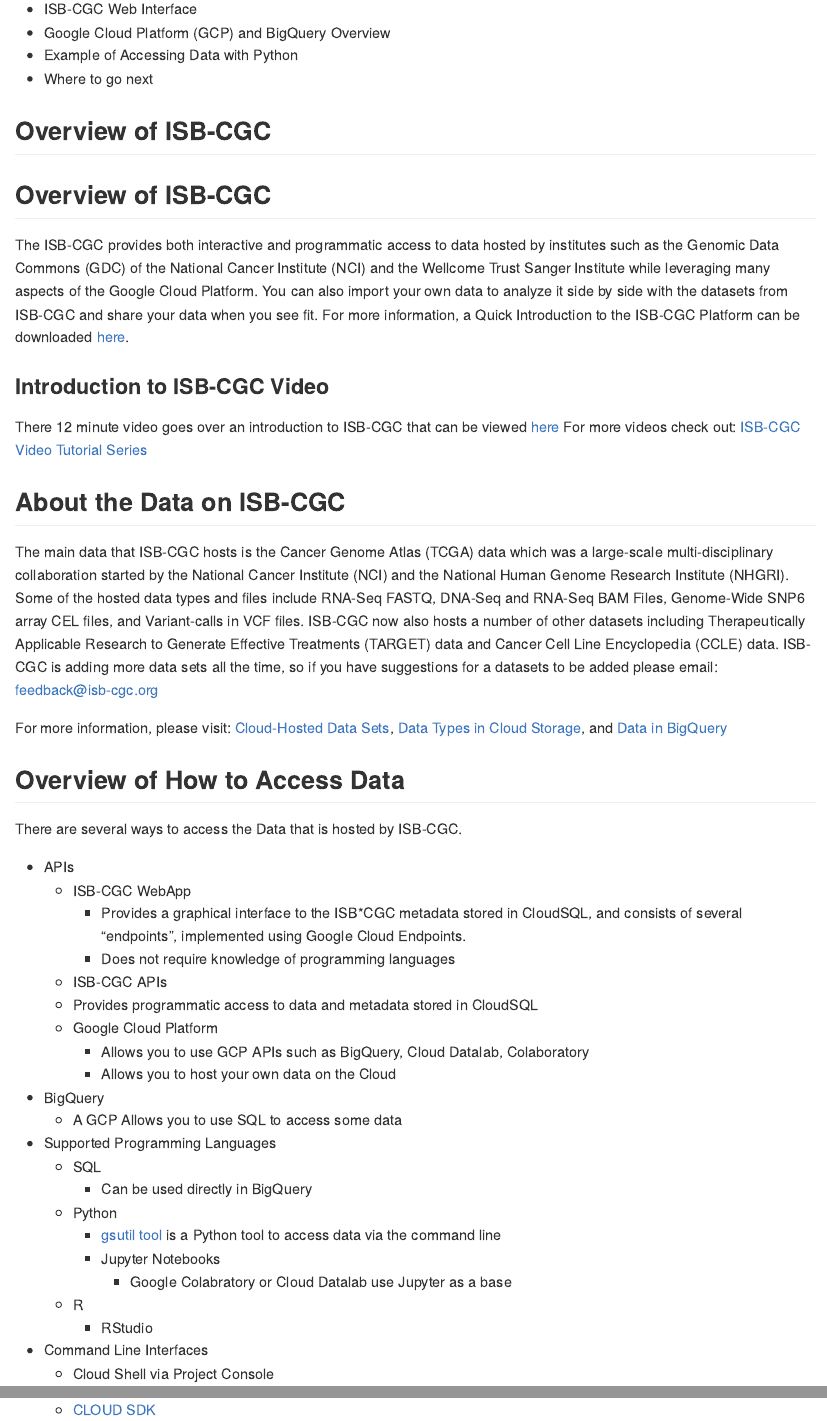
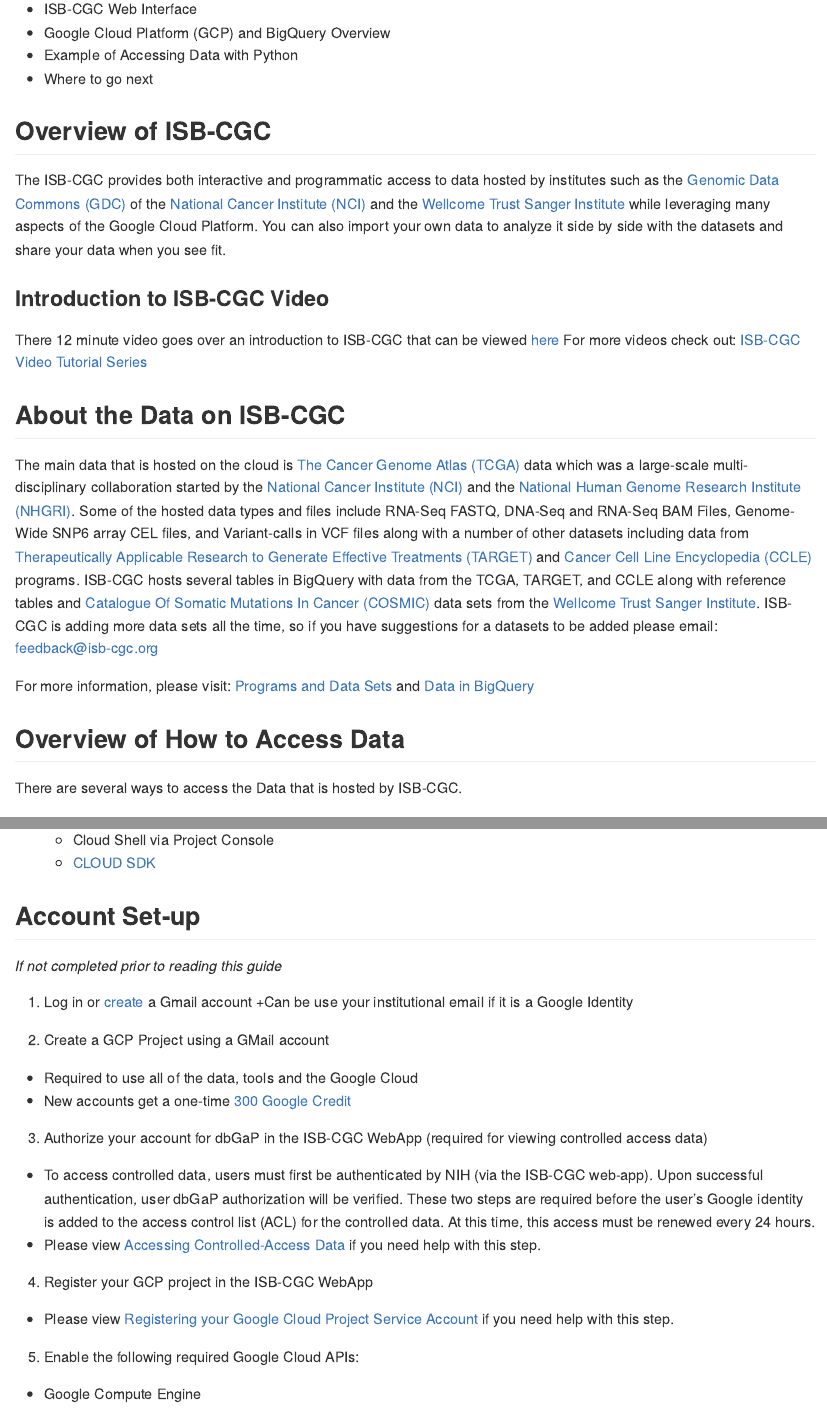
Before and after one commit to rpatil524/Community-Notebooks, an R Markdown document (Notebooks/Quick_Start_Guide_for_ISB-CGC.Rmd): the page in a window 1100 px wide, from 930 px down, and a second part further down, joined at a grey line. Rendered offline with R 4.5, knitr and Pandoc, with nearby package versions; some code elsewhere in the file could not run offline; long lines of code are wrapped.

Commit message:
Update links and a wording

```diff
--- a/Notebooks/Quick_Start_Guide_for_ISB-CGC.Rmd
+++ b/Notebooks/Quick_Start_Guide_for_ISB-CGC.Rmd
@@ -37,31 +37,17 @@
 * Where to go next
 
 ## Overview of ISB-CGC
-## Overview of ISB-CGC
 The ISB-CGC provides both interactive and programmatic access to
-data hosted by institutes such as the Genomic Data Commons (GDC) of the National Cancer
-Institute (NCI) and the Wellcome Trust Sanger Institute while leveraging many aspects of the Google
-Cloud Platform. You can also import your own data to analyze it side by side with the datasets from ISB-CGC and share your data when you see fit. For more information, a Quick Introduction to the ISB-CGC Platform can be downloaded [here](https://github.com/isb-cgc/readthedocs/raw/master/docs/include/workshop-intro-Aug2016.pdf).
+data hosted by institutes such as the [Genomic Data Commons (GDC)](https://gdc.cancer.gov/) of the [National Cancer Institute (NCI)](https://www.cancer.gov/) and the [Wellcome Trust Sanger Institute](https://www.sanger.ac.uk/) while leveraging many aspects of the Google Cloud Platform. You can also import your own data to analyze it side by side with the datasets and share your data when you see fit.
 
 ### Introduction to ISB-CGC Video
 There 12 minute video goes over an introduction to ISB-CGC that can be viewed [here](https://www.youtube.com/watch?v=RQsLKDTciWk) For more videos check out: [ISB-CGC Video Tutorial Series](https://isb-cgc.appspot.com/videotutorials/)
 
 ## About the Data on ISB-CGC
-The main data that ISB-CGC hosts is the Cancer Genome Atlas (TCGA) data which was a large-scale multi-disciplinary collaboration started by the National Cancer Institute (NCI) and the National Human Genome Research Institute (NHGRI). Some of the hosted data types and files include RNA-Seq FASTQ, DNA-Seq and RNA-Seq BAM Files, Genome-Wide SNP6 array CEL files, and Variant-calls in VCF files. ISB-CGC now also hosts a number of other datasets including Therapeutically Applicable Research to Generate Effective Treatments (TARGET) data and Cancer Cell Line Encyclopedia (CCLE) data. ISB-CGC is adding more data sets all the time, so if you have suggestions for a datasets to be added please email: [feedback@isb-cgc.org](mailto:feedback@isb-cgc.org)
+The main data that is hosted on the cloud is [The Cancer Genome Atlas (TCGA)](https://www.cancer.gov/about-nci/organization/ccg/research/structural-genomics/tcga) data which was a large-scale multi-disciplinary collaboration started by the [National Cancer Institute (NCI)](https://www.cancer.gov/) and the [National Human Genome Research Institute (NHGRI)](https://www.genome.gov/). Some of the hosted data types and files include RNA-Seq FASTQ, DNA-Seq and RNA-Seq BAM Files, Genome-Wide SNP6 array CEL files, and Variant-calls in VCF files along with a number of other datasets including data from [Therapeutically Applicable Research to Generate Effective Treatments (TARGET)](https://ocg.cancer.gov/programs/target) and [Cancer Cell Line Encyclopedia (CCLE)](https://depmap.org/portal/ccle/) programs. ISB-CGC hosts several tables in BigQuery with data from the TCGA, TARGET, and CCLE along with reference tables and [Catalogue Of Somatic Mutations In Cancer (COSMIC)](https://cancer.sanger.ac.uk/cosmic) data sets from the [Wellcome Trust Sanger Institute](https://www.sanger.ac.uk/). ISB-CGC is adding more data sets all the time, so if you have suggestions for a datasets to be added please email: [feedback@isb-cgc.org](mailto:feedback@isb-cgc.org)
 
-For more information, please visit: [Cloud-Hosted Data Sets](https://isb-cancer-genomics-cloud.readthedocs.io/en/latest/sections/Hosted-Data.html), [Data Types in Cloud Storage](https://isb-cancer-genomics-cloud.readthedocs.io/en/latest/sections/data/data2/data_in_GCS.html), and [Data in BigQuery](https://isb-cancer-genomics-cloud.readthedocs.io/en/latest/sections/data/data2/data_in_BQ.html)
+For more information, please visit: [Programs and Data Sets](https://isb-cancer-genomics-cloud.readthedocs.io/en/latest/sections/Hosted-Data.html) and [Data in BigQuery](https://isb-cancer-genomics-cloud.readthedocs.io/en/latest/sections/BigQuery/data_in_BQ.html)
 
 ## Overview of How to Access Data
 There are several ways to access the Data that is hosted by ISB-CGC.
 
-* APIs
-  * ISB-CGC WebApp
-    * Provides a graphical interface to the ISB*CGC metadata stored in CloudSQL, and consists of several “endpoints”, implemented using Google Cloud Endpoints.
-    * Does not require knowledge of programming languages
-   * ISB-CGC APIs
-    * Provides programmatic access to data and metadata stored in CloudSQL
-  * Google Cloud Platform
-    * Allows you to use GCP APIs such as BigQuery, Cloud Datalab, Colaboratory
-    * Allows you to host your own data on the Cloud
- * BigQuery
-    * A GCP Allows you to use SQL to access some data
@@ -68,9 +64 @@
 * Supported Programming Languages
-  * SQL
-    * Can be used directly in BigQuery
-  * Python
-    * [gsutil tool](https://cloud.google.com/storage/docs/gsutil) is a Python tool to access data via the command line
-    * Jupyter Notebooks
-      * Google Colabratory or Cloud Datalab use Jupyter as a base
-  * R
-    * RStudio
```
Also changed, not shown: Notebooks/Quick_Start_Guide_for_ISB-CGC.md, Notebooks/Quick_Start_Guide_for_ISB-CGC.Rmd (20 more changed lines).
